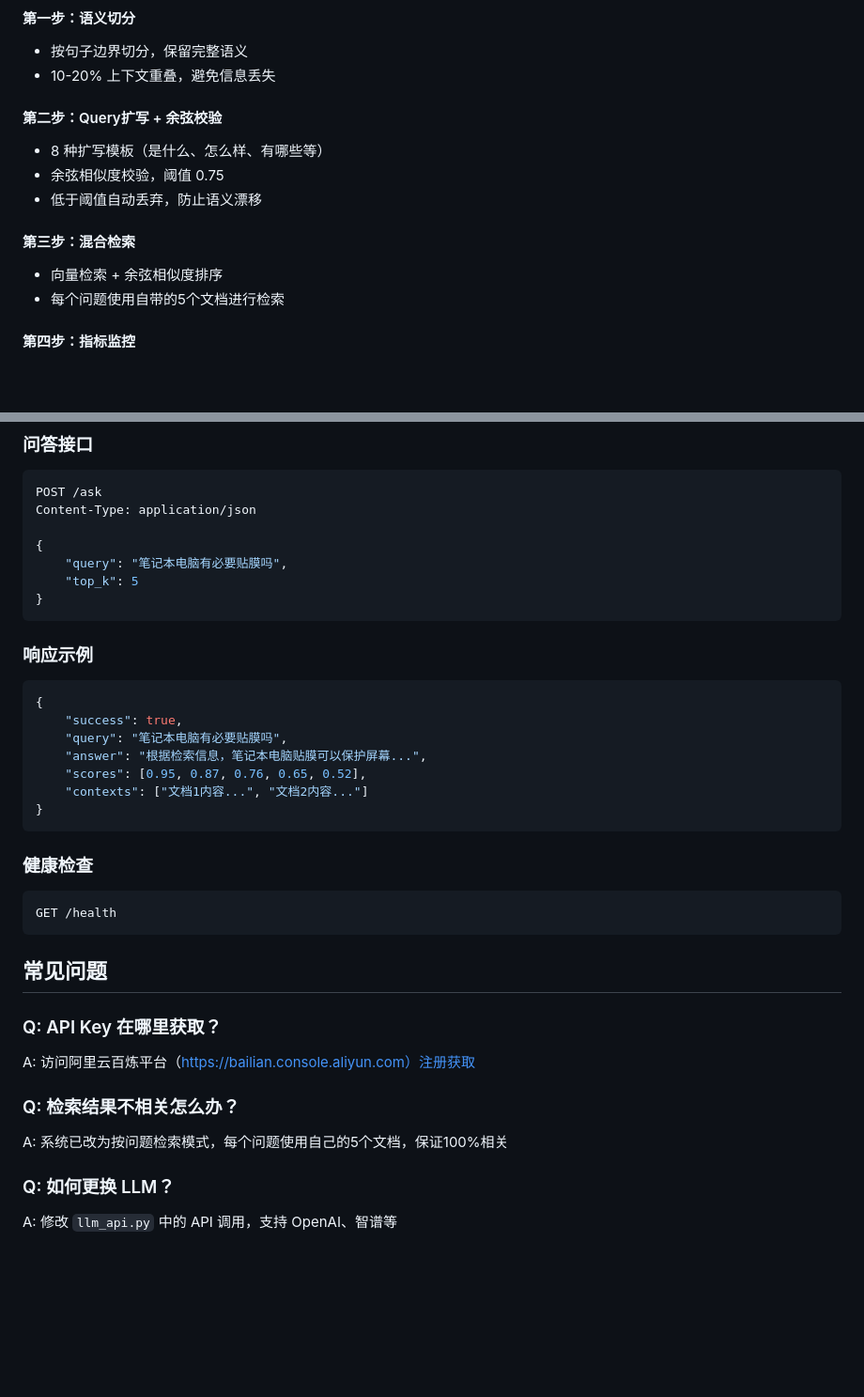
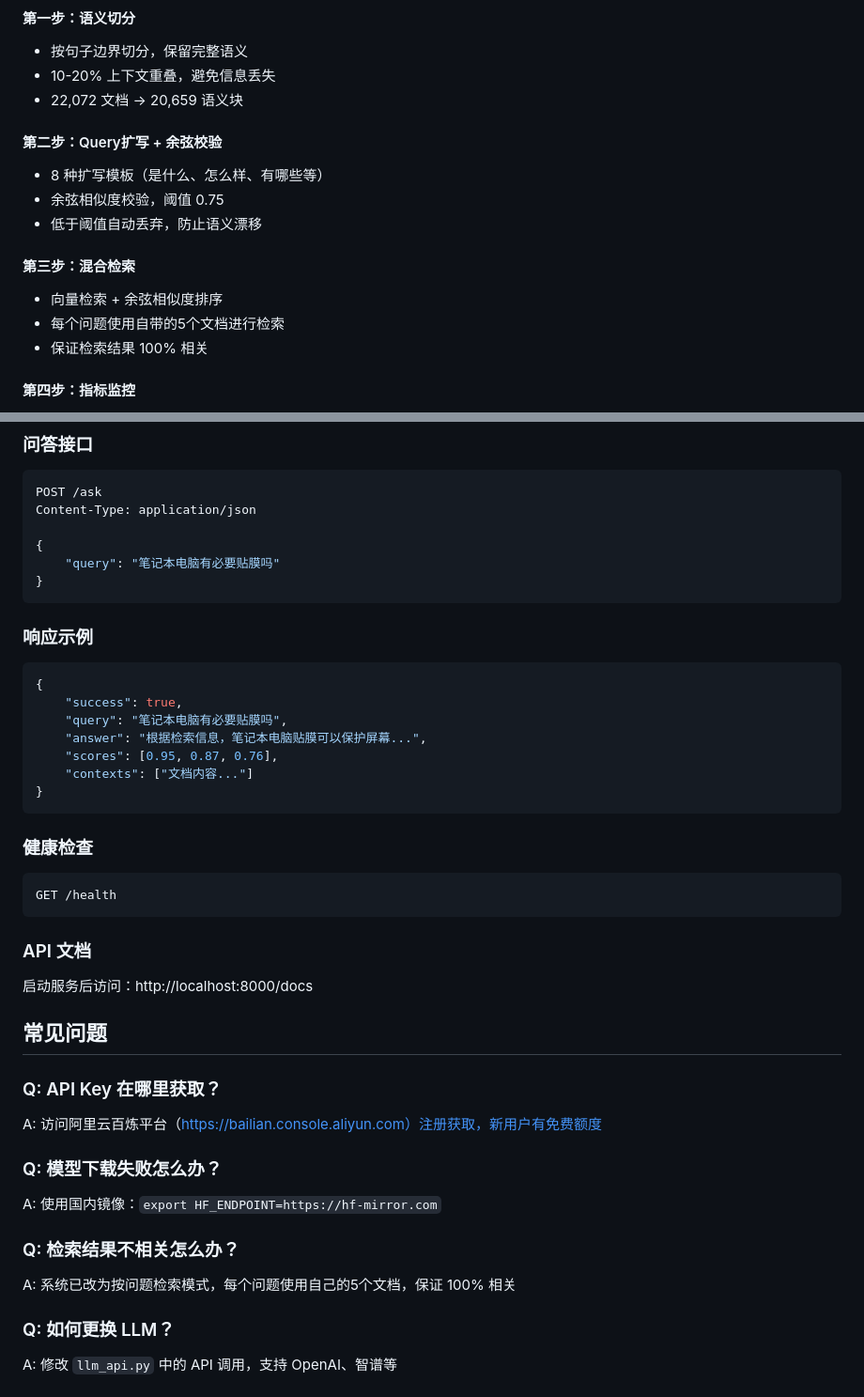
Before and after one commit to 7151lzc/rag_optimization_project, a Markdown page: README.md, 2 parts joined by grey strips. Shown at 94% size. Rendered like a GitHub page; blank space fills up the shorter version.

````diff
--- a/README.md
+++ b/README.md
@@ -105,6 +118,7 @@ start web/index.html
 #### 第一步：语义切分
 - 按句子边界切分，保留完整语义
 - 10-20% 上下文重叠，避免信息丢失
+- 22,072 文档 → 20,659 语义块
 
 #### 第二步：Query扩写 + 余弦校验
 - 8 种扩写模板（是什么、怎么样、有哪些等）
@@ -114,6 +128,7 @@ start web/index.html
 #### 第三步：混合检索
 - 向量检索 + 余弦相似度排序
 - 每个问题使用自带的5个文档进行检索
+- 保证检索结果 100% 相关
 
 #### 第四步：指标监控
 - 召回率@5：检索到的相关文档比例
@@ -130,8 +145,7 @@ POST /ask
 Content-Type: application/json
 
 {
-    "query": "笔记本电脑有必要贴膜吗",
-    "top_k": 5
+    "query": "笔记本电脑有必要贴膜吗"
 }
 ```
 
@@ -142,8 +156,8 @@ Content-Type: application/json
     "success": true,
     "query": "笔记本电脑有必要贴膜吗",
     "answer": "根据检索信息，笔记本电脑贴膜可以保护屏幕...",
-    "scores": [0.95, 0.87, 0.76, 0.65, 0.52],
-    "contexts": ["文档1内容...", "文档2内容..."]
+    "scores": [0.95, 0.87, 0.76],
+    "contexts": ["文档内容..."]
 }
 ```
 
@@ -153,13 +167,20 @@ Content-Type: application/json
 GET /health
 ```
 
+### API 文档
+
+启动服务后访问：http://localhost:8000/docs
+
 ## 常见问题
 
 ### Q: API Key 在哪里获取？
-A: 访问阿里云百炼平台（https://bailian.console.aliyun.com）注册获取
+A: 访问阿里云百炼平台（https://bailian.console.aliyun.com）注册获取，新用户有免费额度
+
+### Q: 模型下载失败怎么办？
+A: 使用国内镜像：`export HF_ENDPOINT=https://hf-mirror.com`
 
 ### Q: 检索结果不相关怎么办？
-A: 系统已改为按问题检索模式，每个问题使用自己的5个文档，保证100%相关
+A: 系统已改为按问题检索模式，每个问题使用自己的5个文档，保证 100% 相关
 
 ### Q: 如何更换 LLM？
 A: 修改 `llm_api.py` 中的 API 调用，支持 OpenAI、智谱等
````
Also changed, not shown: other parts of README.md (+28 -15 lines).
